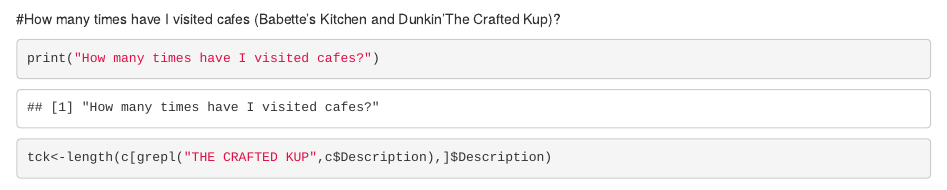
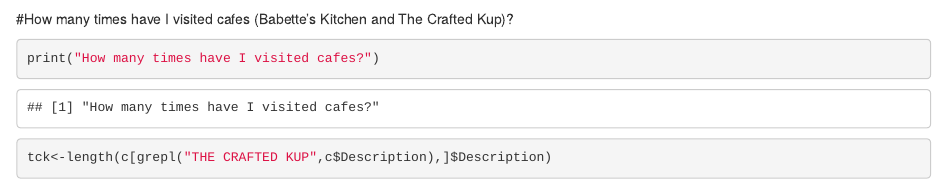
Before and after one commit to th2018/personal-expenses, an R Markdown document (chase_git.Rmd): the page in a window 1100 px wide, from 340 px down. Rendered offline with R 4.5, knitr and Pandoc, with nearby package versions; some code elsewhere in the file could not run offline.

Commit message:
Update chase_git.Rmd

````diff
--- a/chase_git.Rmd
+++ b/chase_git.Rmd
@@ -12,7 +12,7 @@
 
 ```
 
-#How many times have I visited cafes (Babette's Kitchen and Dunkin'The Crafted Kup)?
+#How many times have I visited cafes (Babette's Kitchen and The Crafted Kup)?
 ```{r}
 print("How many times have I visited cafes?")
 tck<-length(c[grepl("THE CRAFTED KUP",c$Description),]$Description)
````
Also changed, not shown: chase_git.Rmd (2 more changed lines).
